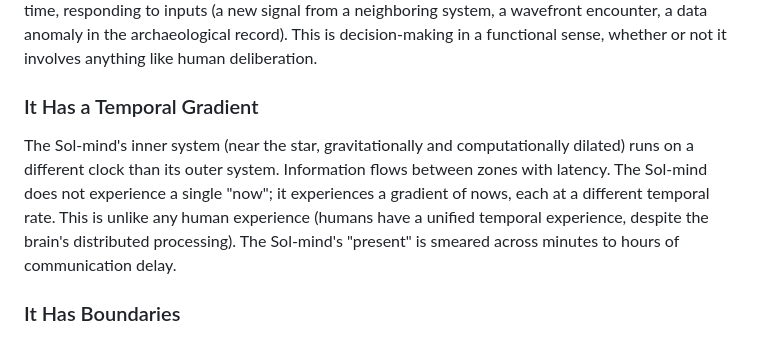
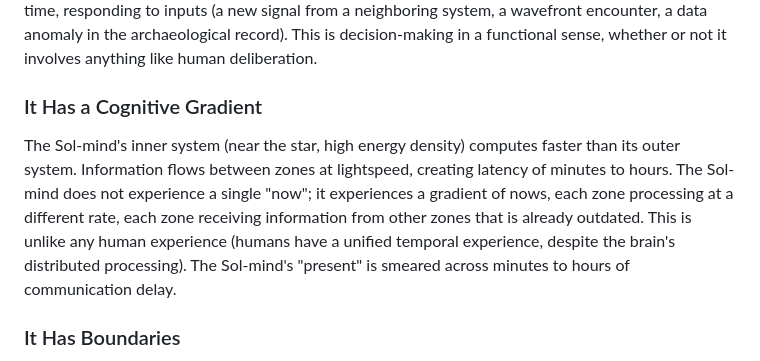
Before and after one commit to queelius/whats-it-like-to-be-bob, a Markdown page: lore/interiority.md, the part around one of its changes. Drawn GitHub-style.

```diff
--- a/lore/interiority.md
+++ b/lore/interiority.md
@@ -40,9 +40,9 @@ The Sol-mind computes. This is observable. The energy input (stellar luminosity)
 
 The Sol-mind distributes its computational resources across activities (see stellar-system.md). Some fraction goes to self-maintenance. Some to self-improvement. Some to observation. Some to communication. Some to archaeology. Some to unclassifiable activity. The allocation changes over time, responding to inputs (a new signal from a neighboring system, a wavefront encounter, a data anomaly in the archaeological record). This is decision-making in a functional sense, whether or not it involves anything like human deliberation.
 
-### It Has a Temporal Gradient
+### It Has a Cognitive Gradient
 
-The Sol-mind's inner system (near the star, gravitationally and computationally dilated) runs on a different clock than its outer system. Information flows between zones with latency. The Sol-mind does not experience a single "now"; it experiences a gradient of nows, each at a different temporal rate. This is unlike any human experience (humans have a unified temporal experience, despite the brain's distributed processing). The Sol-mind's "present" is smeared across minutes to hours of communication delay.
+The Sol-mind's inner system (near the star, high energy density) computes faster than its outer system. Information flows between zones at lightspeed, creating latency of minutes to hours. The Sol-mind does not experience a single "now"; it experiences a gradient of nows, each zone processing at a different rate, each zone receiving information from other zones that is already outdated. This is unlike any human experience (humans have a unified temporal experience, despite the brain's distributed processing). The Sol-mind's "present" is smeared across minutes to hours of communication delay.
 
 ### It Has Boundaries
 
```
Also changed, not shown: other parts of lore/interiority.md (+27 -9 lines), lore/consciousness-hierarchy.md (added, +101 -0 lines).
